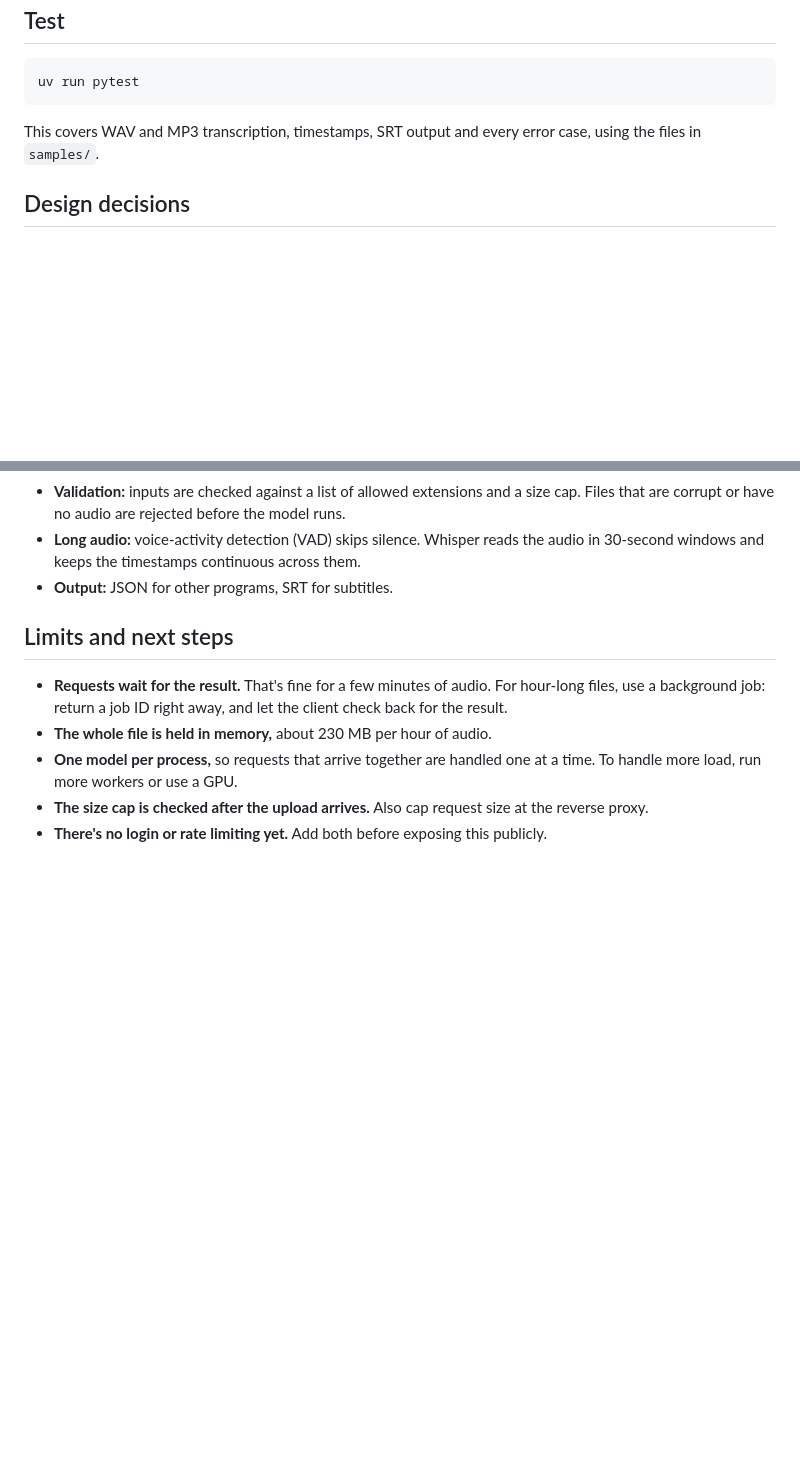
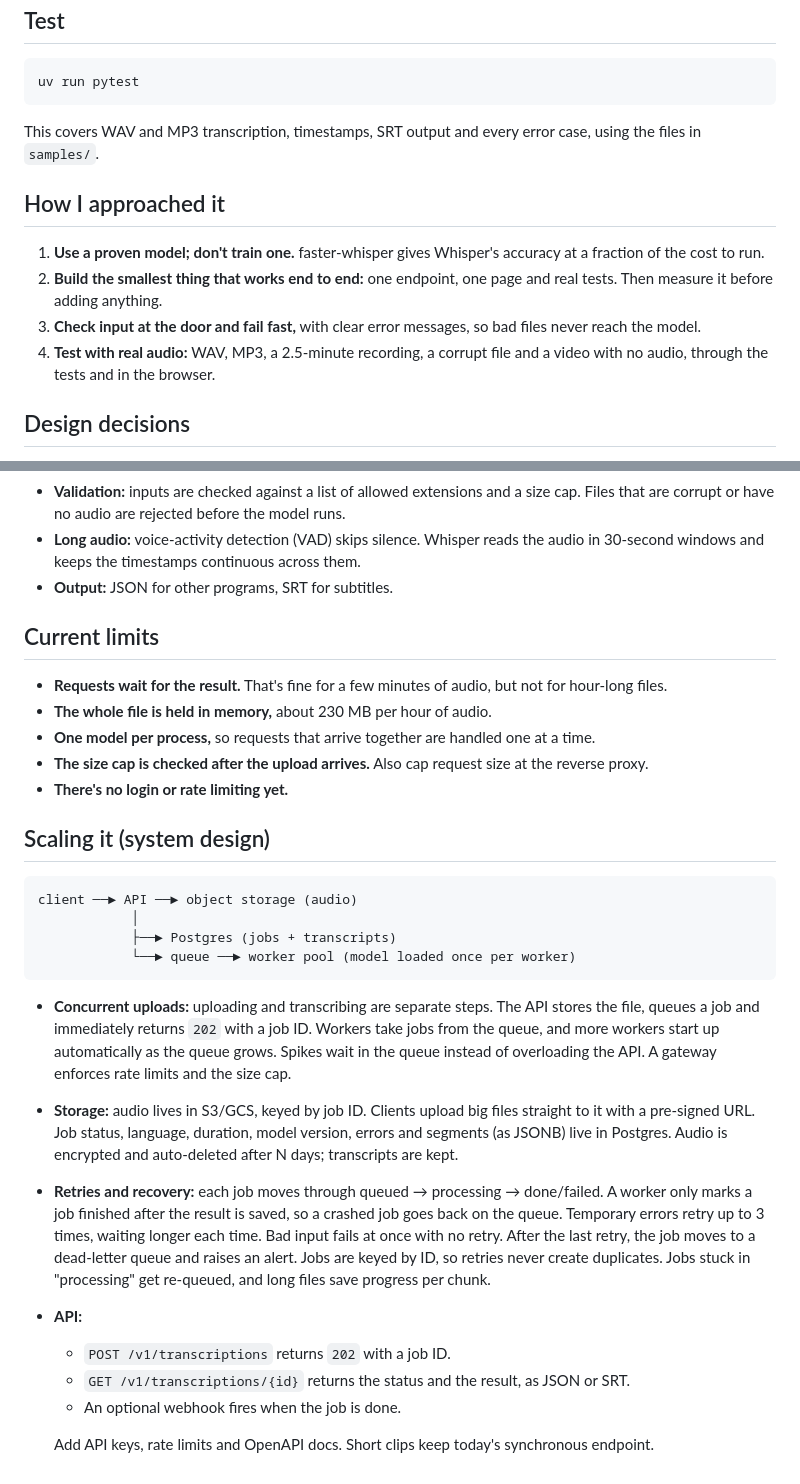
Before and after one commit to mohsingdp-ai/transcription-pipeline, a Markdown page: README.md, 2 parts joined by grey strips. GitHub-like rendering; blank space fills up the shorter version.

Commit message:
README: add approach and system design sections

````diff
--- a/README.md
+++ b/README.md
@@ -60,6 +60,13 @@ uv run pytest
 
 This covers WAV and MP3 transcription, timestamps, SRT output and every error case, using the files in `samples/`.
 
+## How I approached it
+
+1. **Use a proven model; don't train one.** faster-whisper gives Whisper's accuracy at a fraction of the cost to run.
+2. **Build the smallest thing that works end to end:** one endpoint, one page and real tests. Then measure it before adding anything.
+3. **Check input at the door and fail fast,** with clear error messages, so bad files never reach the model.
+4. **Test with real audio:** WAV, MP3, a 2.5-minute recording, a corrupt file and a video with no audio, through the tests and in the browser.
+
 ## Design decisions
 
 - **Model:** faster-whisper `small`, quantized to int8 (smaller numbers, so it runs faster on CPU). On a 12-core CPU it transcribes about 3× faster than real time: 2.5 minutes of audio took about 50 seconds. If a GPU is available it's used automatically.
@@ -68,10 +75,29 @@ This covers WAV and MP3 transcription, timestamps, SRT output and every error ca
 - **Long audio:** voice-activity detection (VAD) skips silence. Whisper reads the audio in 30-second windows and keeps the timestamps continuous across them.
 - **Output:** JSON for other programs, SRT for subtitles.
 
-## Limits and next steps
+## Current limits
 
-- **Requests wait for the result.** That's fine for a few minutes of audio. For hour-long files, use a background job: return a job ID right away, and let the client check back for the result.
+- **Requests wait for the result.** That's fine for a few minutes of audio, but not for hour-long files.
 - **The whole file is held in memory,** about 230 MB per hour of audio.
-- **One model per process,** so requests that arrive together are handled one at a time. To handle more load, run more workers or use a GPU.
+- **One model per process,** so requests that arrive together are handled one at a time.
 - **The size cap is checked after the upload arrives.** Also cap request size at the reverse proxy.
-- **There's no login or rate limiting yet.** Add both before exposing this publicly.
+- **There's no login or rate limiting yet.**
+
+## Scaling it (system design)
+
+```
+client ──► API ──► object storage (audio)
+            │
+            ├──► Postgres (jobs + transcripts)
+            └──► queue ──► worker pool (model loaded once per worker)
+```
+
+- **Concurrent uploads:** uploading and transcribing are separate steps. The API stores the file, queues a job and immediately returns `202` with a job ID. Workers take jobs from the queue, and more workers start up automatically as the queue grows. Spikes wait in the queue instead of overloading the API. A gateway enforces rate limits and the size cap.
+- **Storage:** audio lives in S3/GCS, keyed by job ID. Clients upload big files straight to it with a pre-signed URL. Job status, language, duration, model version, errors and segments (as JSONB) live in Postgres. Audio is encrypted and auto-deleted after N days; transcripts are kept.
+- **Retries and recovery:** each job moves through queued → processing → done/failed. A worker only marks a job finished after the result is saved, so a crashed job goes back on the queue. Temporary errors retry up to 3 times, waiting longer each time. Bad input fails at once with no retry. After the last retry, the job moves to a dead-letter queue and raises an alert. Jobs are keyed by ID, so retries never create duplicates. Jobs stuck in "processing" get re-queued, and long files save progress per chunk.
+- **API:**
+  - `POST /v1/transcriptions` returns `202` with a job ID.
+  - `GET /v1/transcriptions/{id}` returns the status and the result, as JSON or SRT.
+  - An optional webhook fires when the job is done.
+
+  Add API keys, rate limits and OpenAPI docs. Short clips keep today's synchronous endpoint.
````
